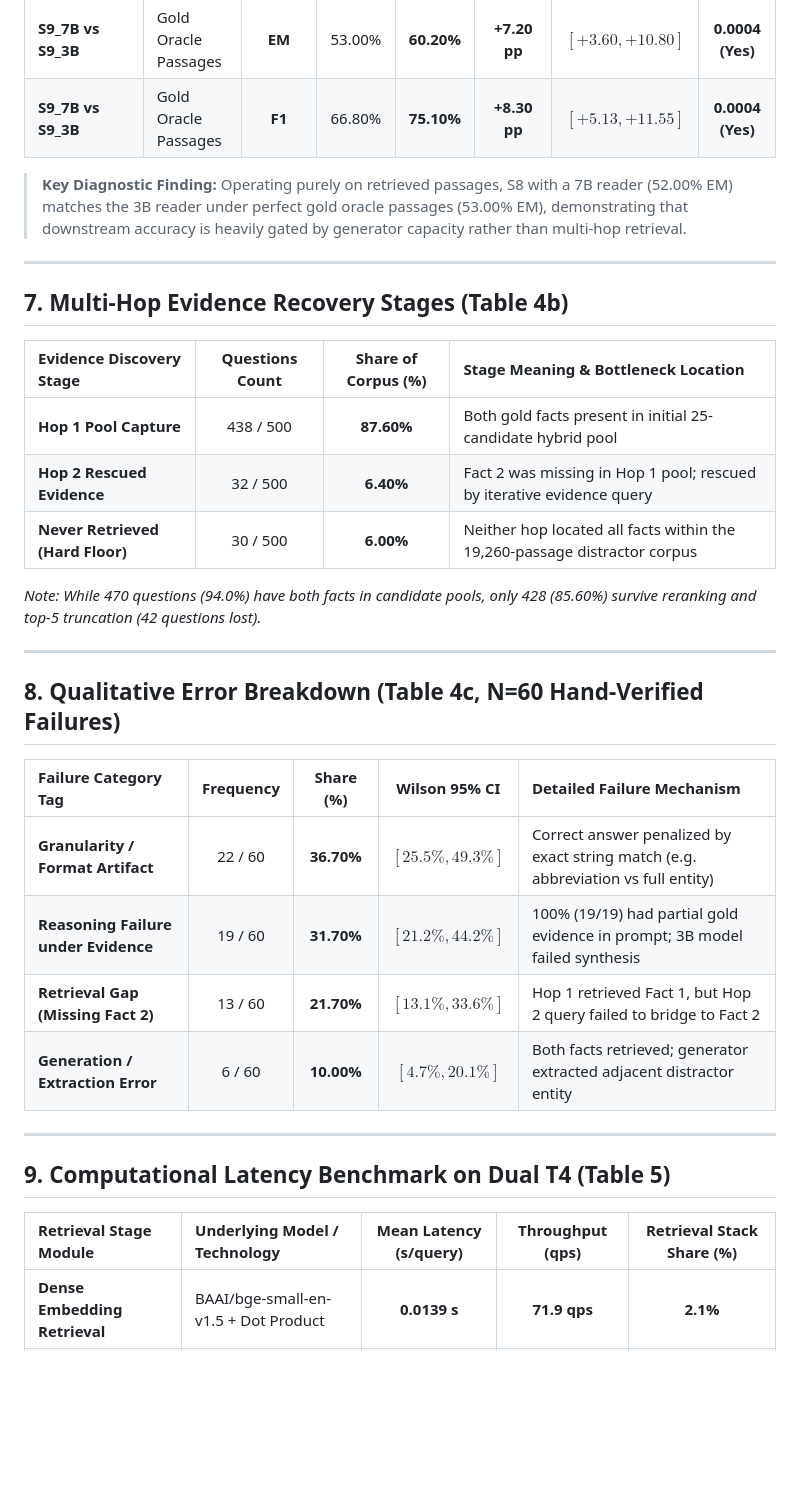
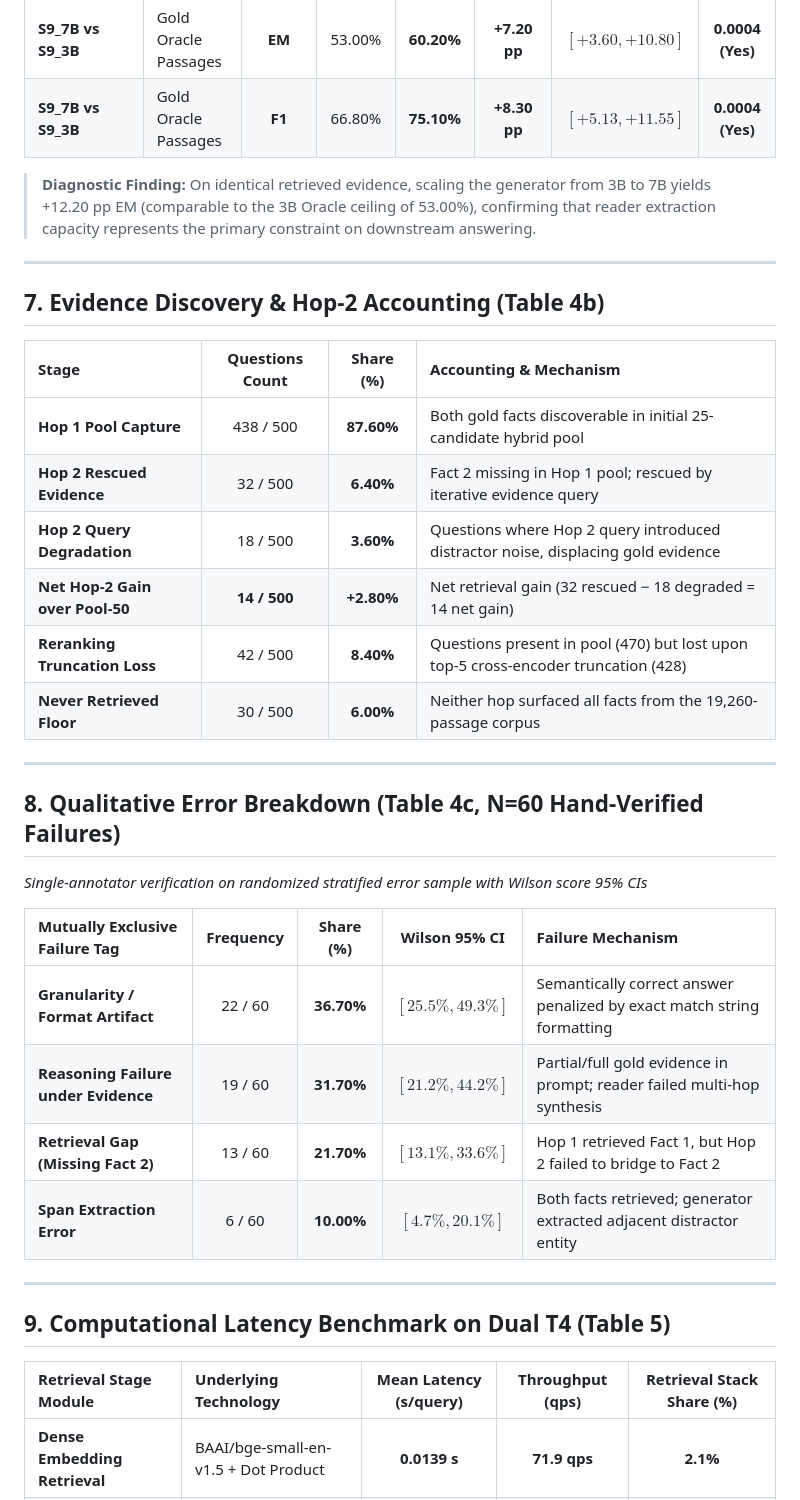
Before and after one commit to abirami-302/MultiHop-RAG-Diagnosis, a Markdown page: README.md, the part around one of its changes. Drawn GitHub-style; blank space fills up the shorter version.

```diff
--- a/README.md
+++ b/README.md
@@ -108,36 +116,38 @@
 | **S9_7B vs S9_3B** | Gold Oracle Passages | **EM** | 53.00% | **60.20%** | **+7.20 pp** | $[+3.60, +10.80]$ | **0.0004 (Yes)** |
 | **S9_7B vs S9_3B** | Gold Oracle Passages | **F1** | 66.80% | **75.10%** | **+8.30 pp** | $[+5.13, +11.55]$ | **0.0004 (Yes)** |
 
-> **Key Diagnostic Finding:** Operating purely on retrieved passages, S8 with a 7B reader (52.00% EM) matches the 3B reader under perfect gold oracle passages (53.00% EM), demonstrating that downstream accuracy is heavily gated by generator capacity rather than multi-hop retrieval.
+> **Diagnostic Finding:** On identical retrieved evidence, scaling the generator from 3B to 7B yields +12.20 pp EM (comparable to the 3B Oracle ceiling of 53.00%), confirming that reader extraction capacity represents the primary constraint on downstream answering.
 
 ---
 
-## 7. Multi-Hop Evidence Recovery Stages (Table 4b)
+## 7. Evidence Discovery & Hop-2 Accounting (Table 4b)
 
-| Evidence Discovery Stage | Questions Count | Share of Corpus (%) | Stage Meaning & Bottleneck Location |
+| Stage | Questions Count | Share (%) | Accounting & Mechanism |
 | :--- | :---: | :---: | :--- |
-| **Hop 1 Pool Capture** | 438 / 500 | **87.60%** | Both gold facts present in initial 25-candidate hybrid pool |
-| **Hop 2 Rescued Evidence** | 32 / 500 | **6.40%** | Fact 2 was missing in Hop 1 pool; rescued by iterative evidence query |
-| **Never Retrieved (Hard Floor)** | 30 / 500 | **6.00%** | Neither hop located all facts within the 19,260-passage distractor corpus |
-
-*Note: While 470 questions (94.0%) have both facts in candidate pools, only 428 (85.60%) survive reranking and top-5 truncation (42 questions lost).*
+| **Hop 1 Pool Capture** | 438 / 500 | **87.60%** | Both gold facts discoverable in initial 25-candidate hybrid pool |
+| **Hop 2 Rescued Evidence** | 32 / 500 | **6.40%** | Fact 2 missing in Hop 1 pool; rescued by iterative evidence query |
+| **Hop 2 Query Degradation** | 18 / 500 | **3.60%** | Questions where Hop 2 query introduced distractor noise, displacing gold evidence |
+| **Net Hop-2 Gain over Pool-50** | **14 / 500** | **+2.80%** | Net retrieval gain (32 rescued − 18 degraded = 14 net gain) |
+| **Reranking Truncation Loss** | 42 / 500 | **8.40%** | Questions present in pool (470) but lost upon top-5 cross-encoder truncation (428) |
+| **Never Retrieved Floor** | 30 / 500 | **6.00%** | Neither hop surfaced all facts from the 19,260-passage corpus |
 
 ---
 
 ## 8. Qualitative Error Breakdown (Table 4c, N=60 Hand-Verified Failures)
+*Single-annotator verification on randomized stratified error sample with Wilson score 95% CIs*
 
-| Failure Category Tag | Frequency | Share (%) | Wilson 95% CI | Detailed Failure Mechanism |
+| Mutually Exclusive Failure Tag | Frequency | Share (%) | Wilson 95% CI | Failure Mechanism |
 | :--- | :---: | :---: | :---: | :--- |
-| **Granularity / Format Artifact** | 22 / 60 | **36.70%** | $[25.5\%, 49.3\%]$ | Correct answer penalized by exact string match (e.g. abbreviation vs full entity) |
-| **Reasoning Failure under Evidence** | 19 / 60 | **31.70%** | $[21.2\%, 44.2\%]$ | 100% (19/19) had partial gold evidence in prompt; 3B model failed synthesis |
-| **Retrieval Gap (Missing Fact 2)** | 13 / 60 | **21.70%** | $[13.1\%, 33.6\%]$ | Hop 1 retrieved Fact 1, but Hop 2 query failed to bridge to Fact 2 |
-| **Generation / Extraction Error** | 6 / 60 | **10.00%** | $[4.7\%, 20.1\%]$ | Both facts retrieved; generator extracted adjacent distractor entity |
+| **Granularity / Format Artifact** | 22 / 60 | **36.70%** | $[25.5\%, 49.3\%]$ | Semantically correct answer penalized by exact match string formatting |
+| **Reasoning Failure under Evidence** | 19 / 60 | **31.70%** | $[21.2\%, 44.2\%]$ | Partial/full gold evidence in prompt; reader failed multi-hop synthesis |
+| **Retrieval Gap (Missing Fact 2)** | 13 / 60 | **21.70%** | $[13.1\%, 33.6\%]$ | Hop 1 retrieved Fact 1, but Hop 2 failed to bridge to Fact 2 |
+| **Span Extraction Error** | 6 / 60 | **10.00%** | $[4.7\%, 20.1\%]$ | Both facts retrieved; generator extracted adjacent distractor entity |
 
 ---
 
 ## 9. Computational Latency Benchmark on Dual T4 (Table 5)
 
-| Retrieval Stage Module | Underlying Model / Technology | Mean Latency (s/query) | Throughput (qps) | Retrieval Stack Share (%) |
+| Retrieval Stage Module | Underlying Technology | Mean Latency (s/query) | Throughput (qps) | Retrieval Stack Share (%) |
 | :--- | :--- | :---: | :---: | :---: |
 | **Dense Embedding Retrieval** | BAAI/bge-small-en-v1.5 + Dot Product | **0.0139 s** | **71.9 qps** | **2.1%** |
 | **BM25 Sparse Retrieval** | RankBM25 Okapi (Inverted Index) | 0.0724 s | 13.8 qps | 11.0% |
```
Also changed, not shown: other parts of README.md (+54 -39 lines).
